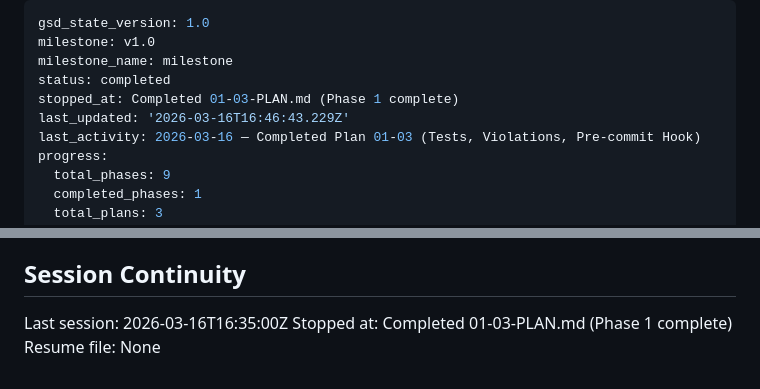
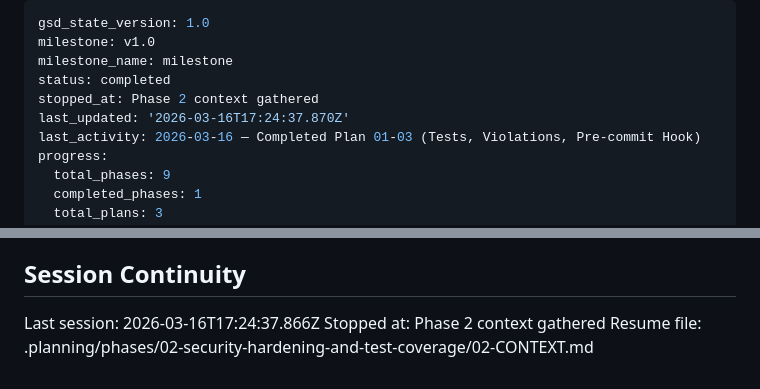
Before and after one commit to imizicyber/imizicyber.github.io, a Markdown page: .planning/STATE.md, 2 parts joined by grey strips. Rendered like a GitHub page.

Commit message:
docs(state): record phase 2 context session

```diff
--- a/.planning/STATE.md
+++ b/.planning/STATE.md
@@ -3,8 +3,8 @@ gsd_state_version: 1.0
 milestone: v1.0
 milestone_name: milestone
 status: completed
-stopped_at: Completed 01-03-PLAN.md (Phase 1 complete)
-last_updated: '2026-03-16T16:46:43.229Z'
+stopped_at: Phase 2 context gathered
+last_updated: '2026-03-16T17:24:37.870Z'
 last_activity: 2026-03-16 — Completed Plan 01-03 (Tests, Violations, Pre-commit Hook)
 progress:
   total_phases: 9
@@ -85,6 +85,6 @@ None yet.
 
 ## Session Continuity
 
-Last session: 2026-03-16T16:35:00Z
-Stopped at: Completed 01-03-PLAN.md (Phase 1 complete)
-Resume file: None
+Last session: 2026-03-16T17:24:37.866Z
+Stopped at: Phase 2 context gathered
+Resume file: .planning/phases/02-security-hardening-and-test-coverage/02-CONTEXT.md
```
